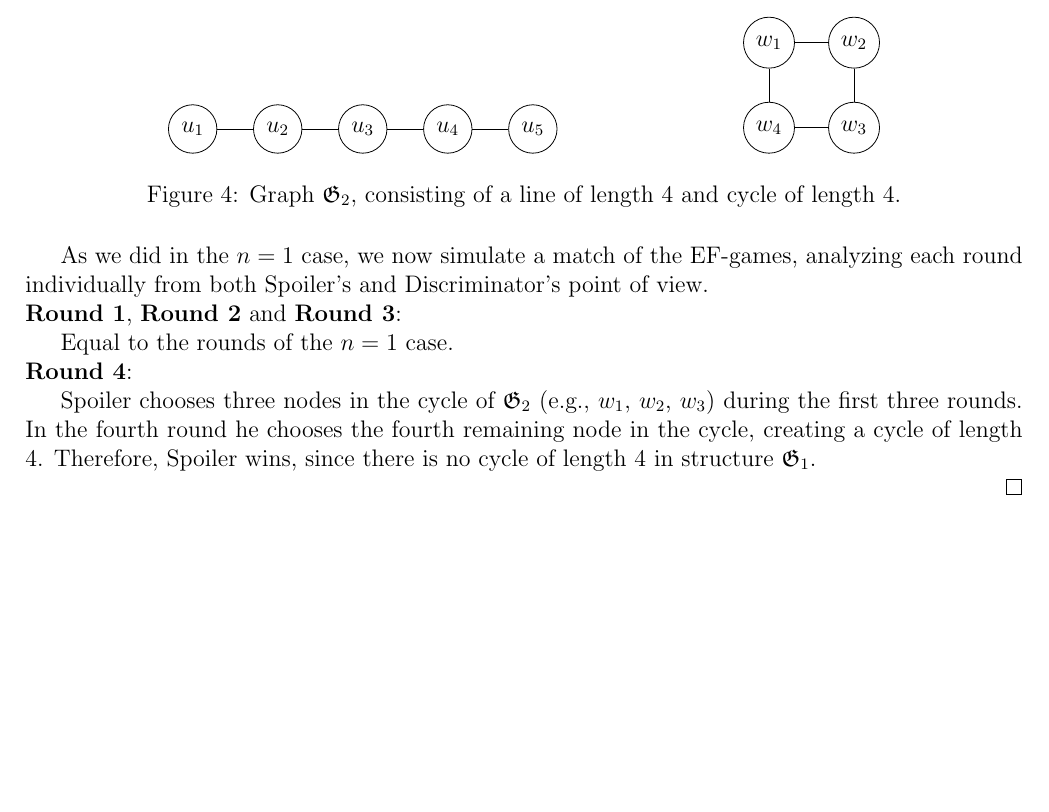
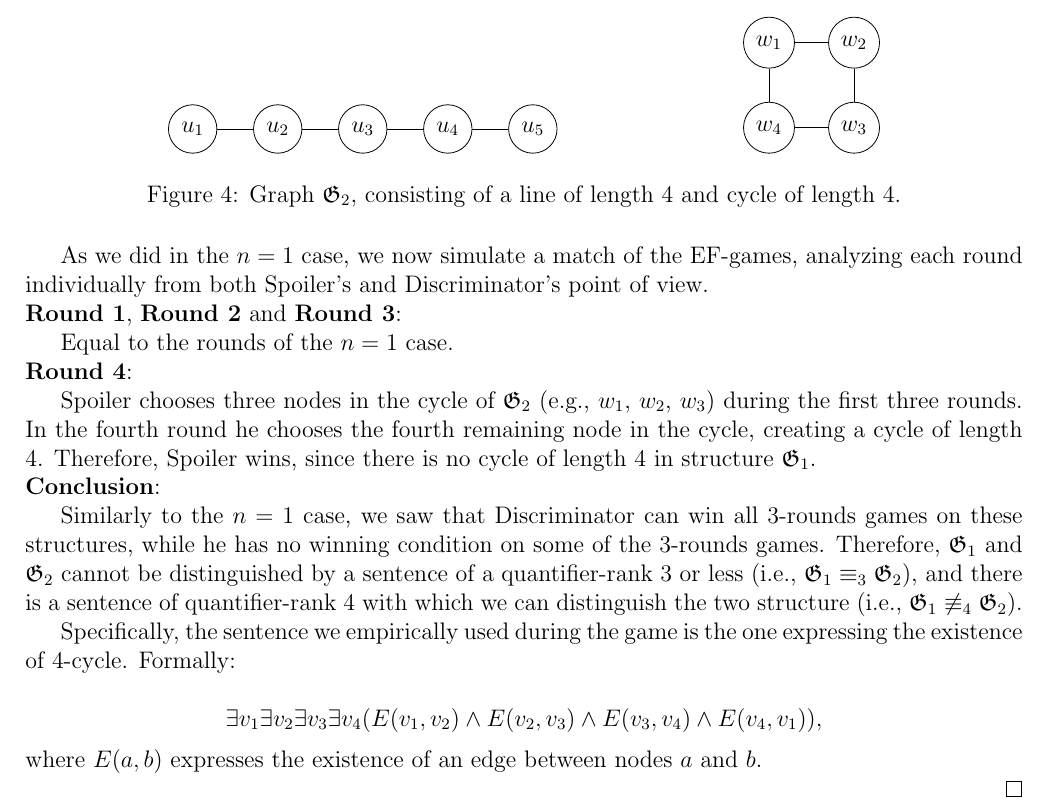
Before and after one commit to mikcnt/MLCS, a LaTeX problem sheet (hw-2/hw2.tex): part of page 3 of 3, cut so that both start at the same text, the shorter picture padded with empty space. Compiled offline with pdfLaTeX.

Commit message:
Update exercise 1.6: conclusion to the n = 2 case

```diff
--- a/hw-2/hw2.tex
+++ b/hw-2/hw2.tex
@@ -123,6 +123,16 @@ Equal to the rounds of the $n = 1$ case.
 
 Spoiler chooses three nodes in the cycle of $\mathfrak{G}_2$ (e.g., $w_1$, $w_2$, $w_3$) during the first three rounds. In the fourth round he chooses the fourth remaining node in the cycle, creating a cycle of length 4. Therefore, Spoiler wins, since there is no cycle of length $4$ in structure $\mathfrak{G}_1$.
 
+\noindent\textbf{Conclusion}:
+
+Similarly to the $n = 1$ case, we saw that Discriminator can win all 3-rounds games on these structures, while he has no winning condition on some of the 3-rounds games. Therefore, $\mathfrak{G}_1$ and $\mathfrak{G}_2$ cannot be distinguished by a sentence of a quantifier-rank $3$ or less (i.e., $\mathfrak{G}_1 \equiv_3 \mathfrak{G}_2$), and there is a sentence of quantifier-rank $4$ with which we can distinguish the two structure (i.e., $\mathfrak{G}_1 \not\equiv_4 \mathfrak{G}_2$).
+
+Specifically, the sentence we empirically used during the game is the one expressing the existence of $4$-cycle. Formally:
+
+\[
+\exists v_1 \exists v_2 \exists v_3 \exists v_4 (E(v_1, v_2) \land E(v_2, v_3) \land E(v_3, v_4) \land E(v_4, v_1)),
+\]
+where $E(a, b)$ expresses the existence of an edge between nodes $a$ and $b$.
 
 
 \end{proof}
```
Also changed, not shown: hw-2/hw2.pdf.
